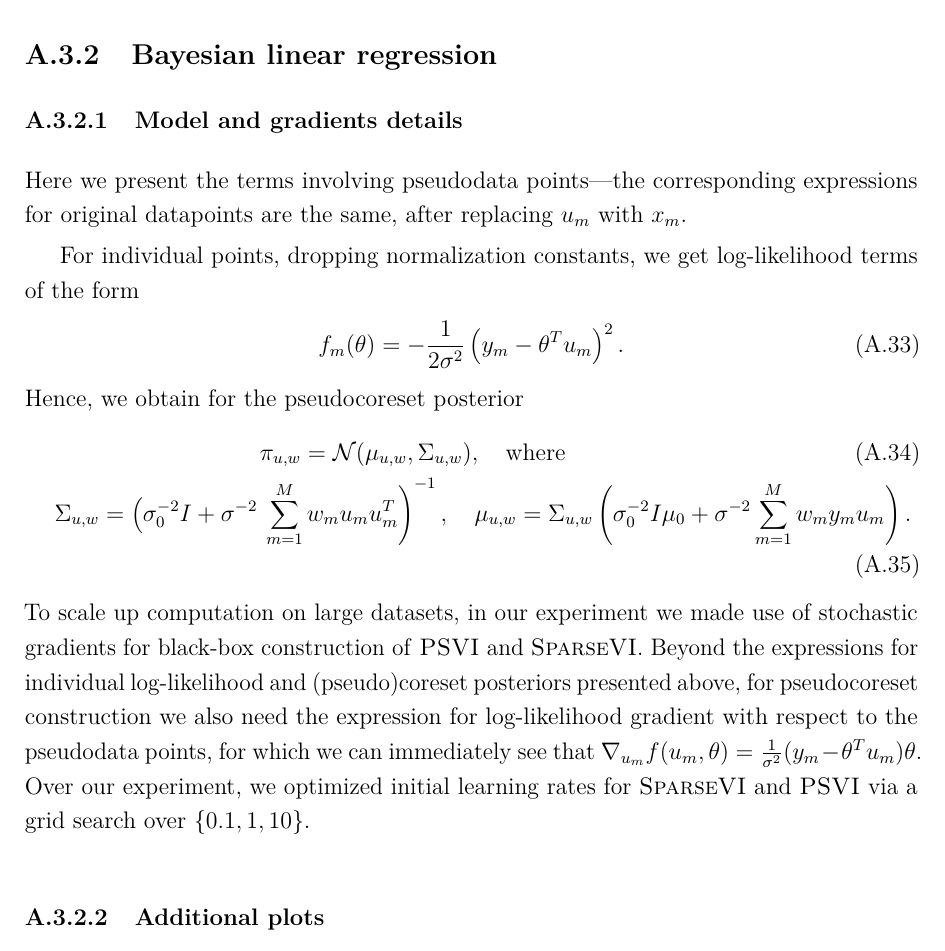
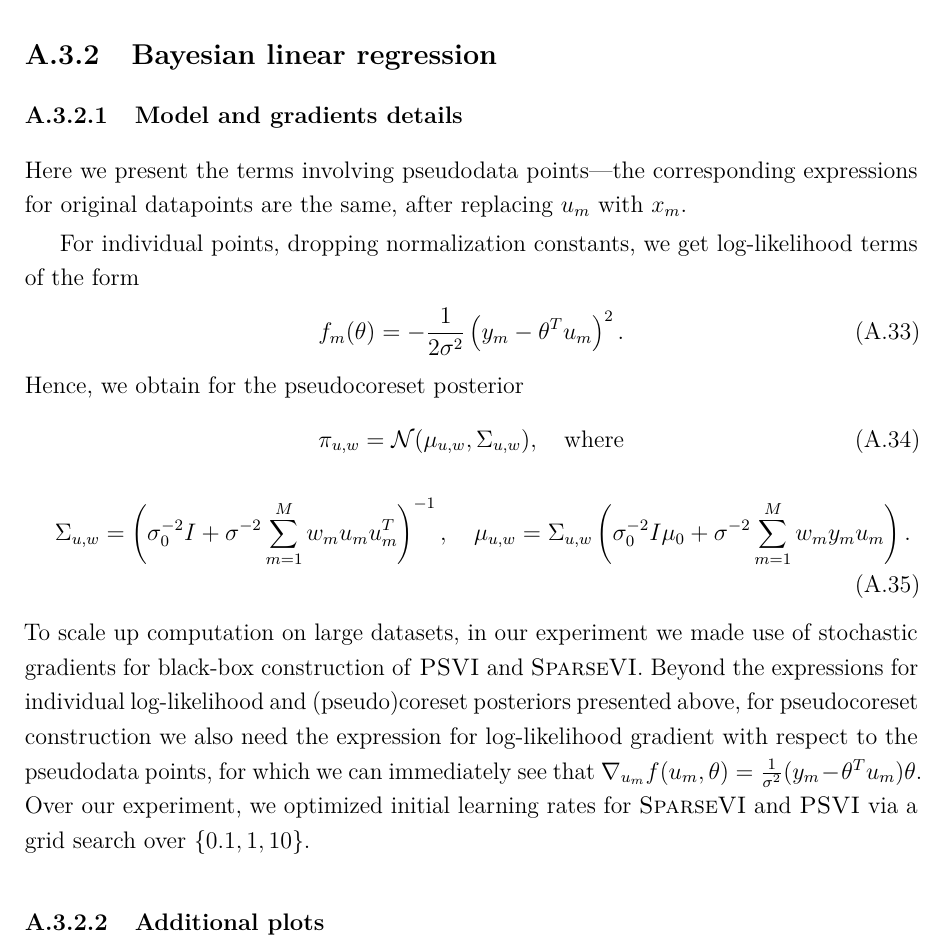
Before and after one commit to dionman/thesis, a LaTeX thesis (thesis.tex, which reads Appendix1/appendix1.tex): part of page 112 of 150, cut so that both start at the same text. Compiled offline with pdfLaTeX.

Commit message:
fixed typo

```diff
--- a/Appendix1/appendix1.tex
+++ b/Appendix1/appendix1.tex
@@ -247,8 +247,10 @@ f_m(\theta) = -\frac{1}{2\sigma^2}\left(y_m - \theta^T u_m\right)^2.
 \]
 Hence, we obtain for the pseudocoreset posterior
 \[
-&\pi_{u,w} = \distNorm(\mu_{u,w}, \Sigma_{u,w}), \quad \text{where} \\
-\quad  \Sigma_{u,w} = \left(\sigma_0^{-2}I + \sigma^{-2}\right.&\left.\sum_{m=1}^{M}w_m u_m u_m^T \right)^{-1},
+\pi_{u,w} = \distNorm(\mu_{u,w}, \Sigma_{u,w}), \quad \text{where}
+\]
+\[
+\quad  \Sigma_{u,w} = \left(\sigma_0^{-2}I + \sigma^{-2}\sum_{m=1}^{M}w_m u_m u_m^T \right)^{-1},
 \quad
 \mu_{u,w} = \Sigma_{u,w}\left(\sigma_{0}^{-2}I\mu_0 + \sigma^{-2}\sum_{m=1}^{M}w_m y_m u_m\right).
 \]
```
